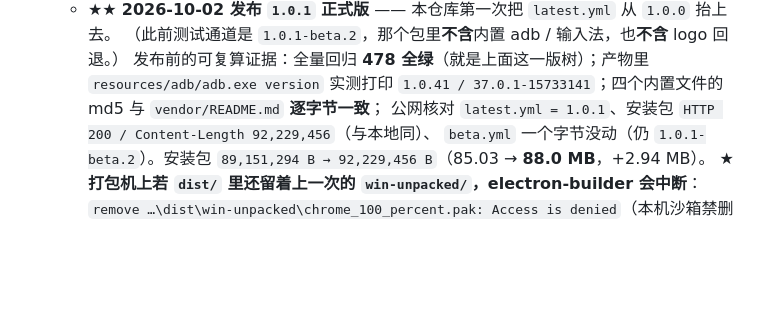
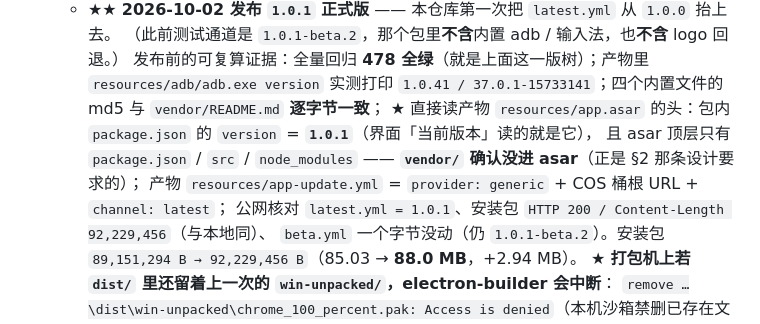
Before and after one commit to 5hawnzs/dewu-bluev-releases, a Markdown page: docs/HANDOFF.md, the part around the change. GitHub-like rendering; blank space fills up the shorter version.

Commit message:
docs(HANDOFF): 补 1.0.1 发版记录里「包内 asar 版本 = 1.0.1 且 vendor 未进 asar」的产物级证据

```diff
--- a/docs/HANDOFF.md
+++ b/docs/HANDOFF.md
@@ -309,6 +309,9 @@
     （此前测试通道是 `1.0.1-beta.2`，那个包里**不含**内置 adb / 输入法，也**不含** logo 回退。）
     发布前的可复算证据：全量回归 **478 全绿**（就是上面这一版树）；产物里 `resources/adb/adb.exe version`
     实测打印 `1.0.41 / 37.0.1-15733141`；四个内置文件的 md5 与 `vendor/README.md` **逐字节一致**；
+    ★ 直接读产物 `resources/app.asar` 的头：包内 `package.json` 的 `version` = **`1.0.1`**（界面「当前版本」读的就是它），
+    且 asar 顶层只有 `package.json` / `src` / `node_modules` —— **`vendor/` 确认没进 asar**（正是 §2 那条设计要求的）；
+    产物 `resources/app-update.yml` = `provider: generic` + COS 桶根 URL + `channel: latest`；
     公网核对 `latest.yml = 1.0.1`、安装包 `HTTP 200 / Content-Length 92,229,456`（与本地同）、
     `beta.yml` 一个字节没动（仍 `1.0.1-beta.2`）。安装包 `89,151,294 B → 92,229,456 B`（85.03 → **88.0 MB**，+2.94 MB）。
     ★ **打包机上若 `dist/` 里还留着上一次的 `win-unpacked/`，electron-builder 会中断**：
```
